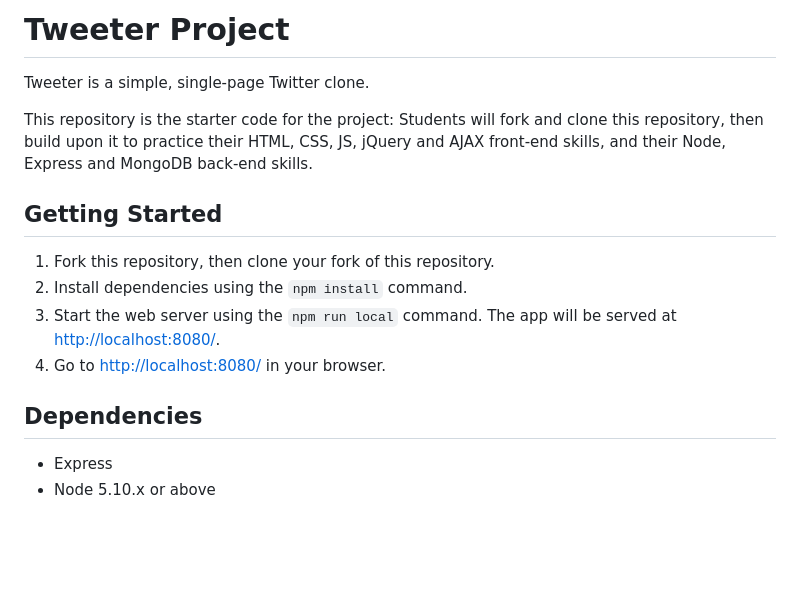
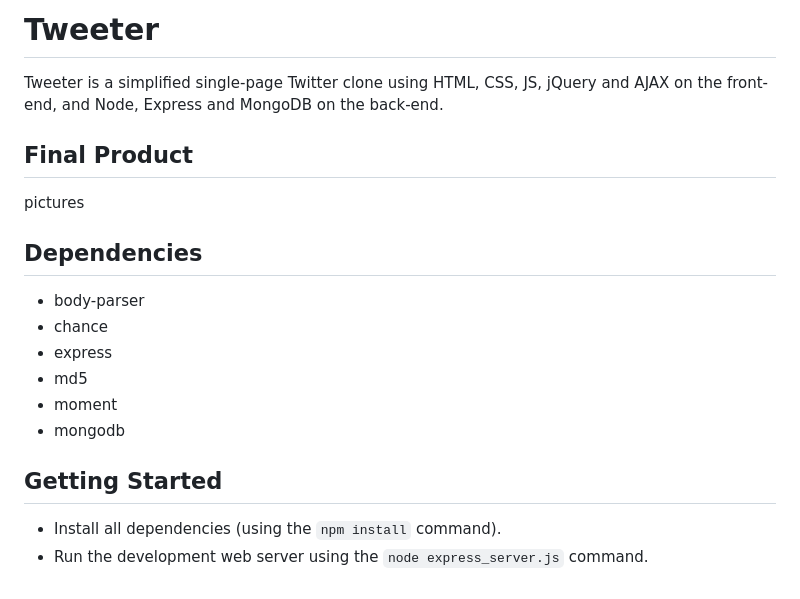
Before and after one commit to lighthouse-labs/tweeter, a Markdown page: README.md, the part around the change. Rendered like a GitHub page; blank space fills up the shorter version.

Commit message:
Adding pictures and updated readme

```diff
--- a/README.md
+++ b/README.md
@@ -1,17 +1,22 @@
-# Tweeter Project
+# Tweeter
 
-Tweeter is a simple, single-page Twitter clone.
+Tweeter is a simplified single-page Twitter clone using HTML, CSS, JS, jQuery and AJAX on the front-end, and Node, Express and MongoDB on the back-end.
 
-This repository is the starter code for the project: Students will fork and clone this repository, then build upon it to practice their HTML, CSS, JS, jQuery and AJAX front-end skills, and their Node, Express and MongoDB back-end skills.
+## Final Product
+
+pictures
+
+## Dependencies
+
+- body-parser
+- chance
+- express
+- md5
+- moment
+- mongodb
+
 
 ## Getting Started
 
-1. Fork this repository, then clone your fork of this repository.
-2. Install dependencies using the `npm install` command.
-3. Start the web server using the `npm run local` command. The app will be served at <http://localhost:8080/>.
-4. Go to <http://localhost:8080/> in your browser.
-
-## Dependencies
-
-- Express
-- Node 5.10.x or above
+- Install all dependencies (using the `npm install` command).
+- Run the development web server using the `node express_server.js` command.
```
Also changed, not shown: docs/compose-tweet.png (added), docs/full-page.png (added), docs/nav-bar.png (added).
